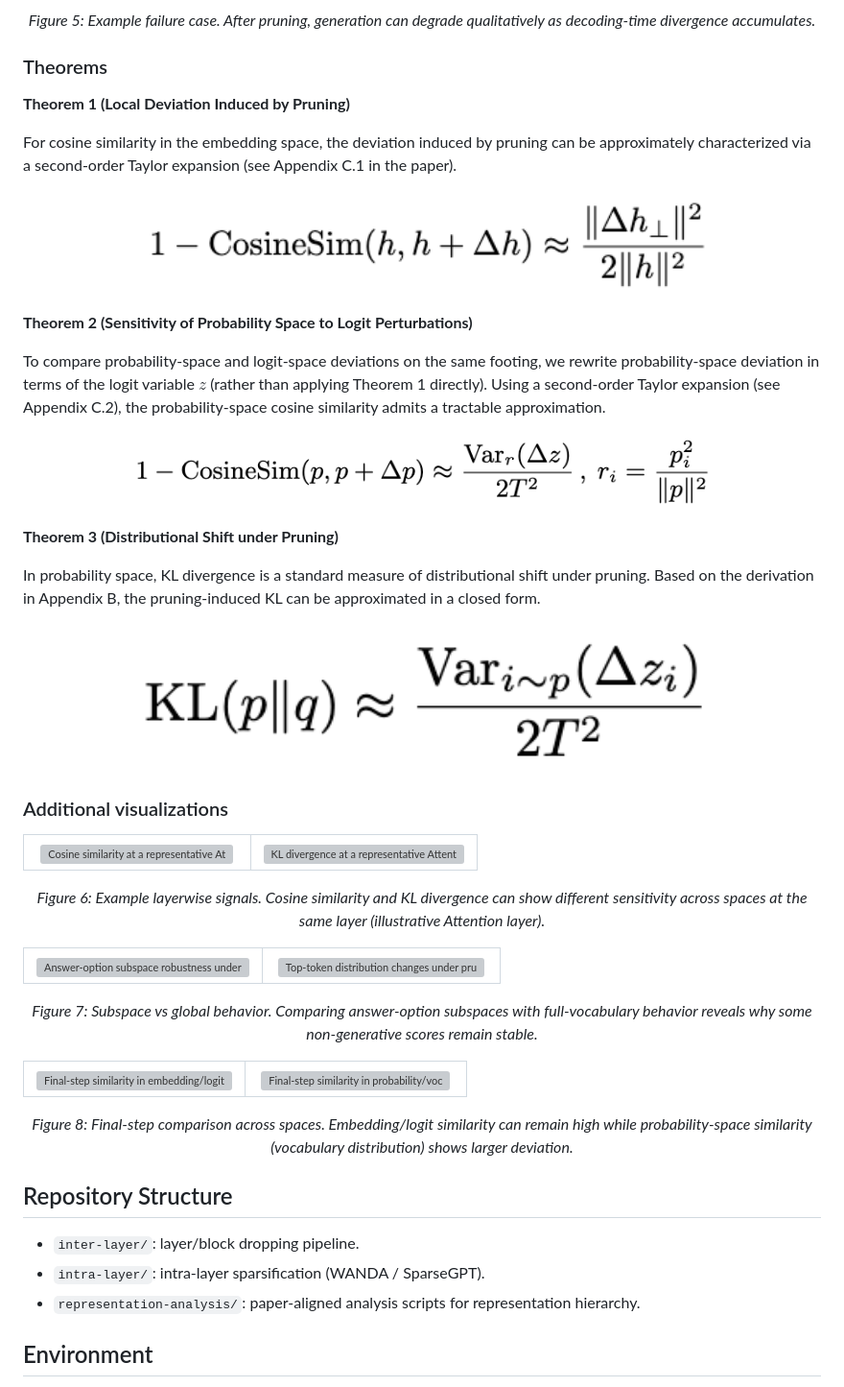
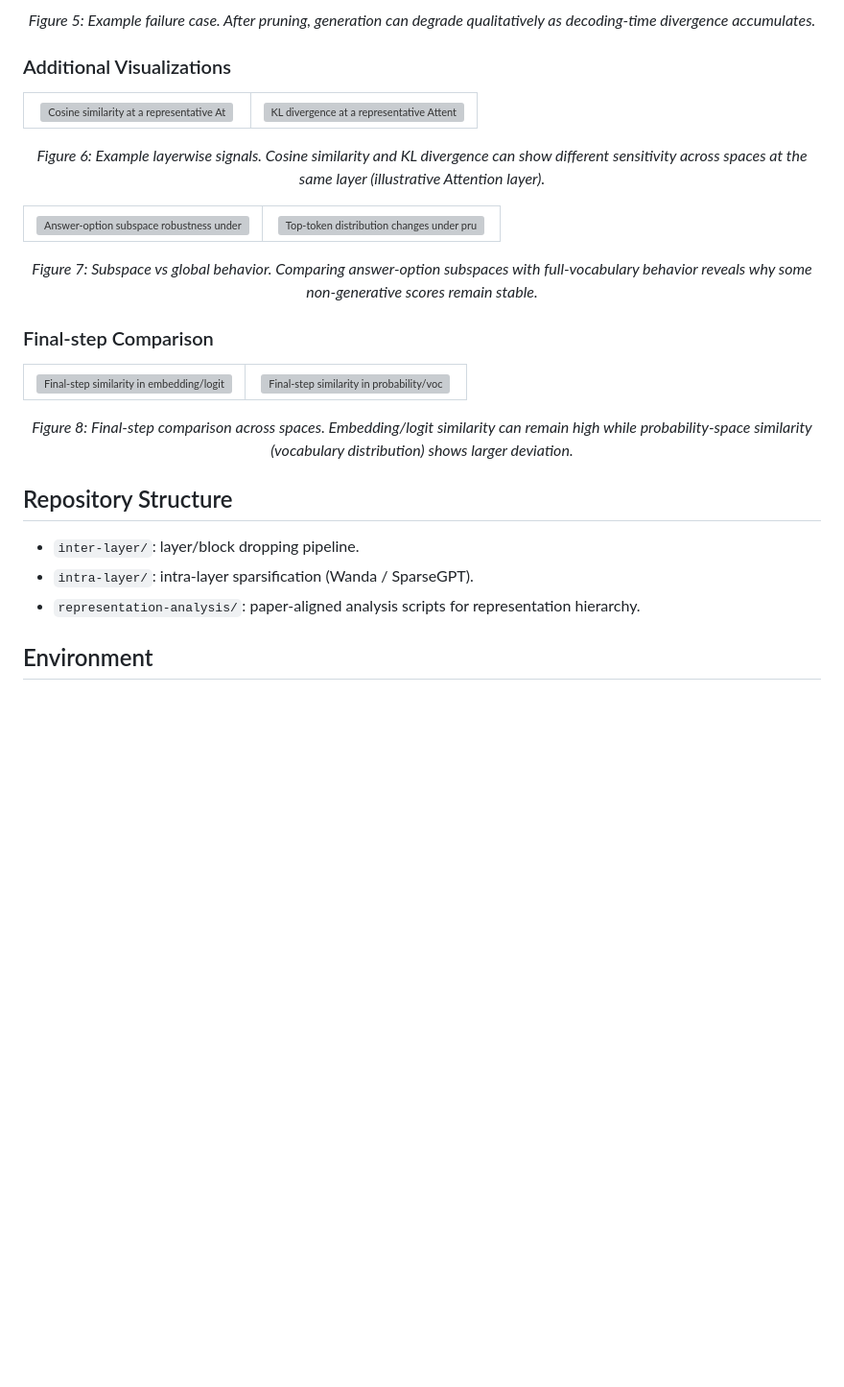
Before and after one commit to CASE-Lab-UMD/Pruning-on-Representations, a Markdown page: README.md, the part around one of its changes. Shown at 96% size. GitHub-like rendering; blank space fills up the shorter version; grey boxes are pictures that could not be loaded.

```diff
--- a/README.md
+++ b/README.md
@@ -88,34 +118,7 @@ This repo is built to diagnose that gap by measuring how pruning perturbs repres
   <em>Figure 5: Example failure case. After pruning, generation can degrade qualitatively as decoding-time divergence accumulates.</em>
 </p>
 
-
-### Theorems
-
-**Theorem 1 (Local Deviation Induced by Pruning)**
-
-For cosine similarity in the embedding space, the deviation induced by pruning can be approximately characterized via a second-order Taylor expansion (see Appendix C.1 in the paper).
-
-<p align="center">
-  <img src="figs/1-cos-h.png" alt="Theorem 1: Local deviation induced by pruning (hidden/embedding space)" width="72%">
-</p>
-
-**Theorem 2 (Sensitivity of Probability Space to Logit Perturbations)**
-
-To compare probability-space and logit-space deviations on the same footing, we rewrite probability-space deviation in terms of the logit variable $z$ (rather than applying Theorem 1 directly). Using a second-order Taylor expansion (see Appendix C.2), the probability-space cosine similarity admits a tractable approximation.
-
-<p align="center">
-  <img src="figs/1-cos-probs.png" alt="Theorem 2: Sensitivity of probability space to logit perturbations (1-cos fit)" width="72%">
-</p>
-
-**Theorem 3 (Distributional Shift under Pruning)**
-
-In probability space, KL divergence is a standard measure of distributional shift under pruning. Based on the derivation in Appendix B, the pruning-induced KL can be approximated in a closed form.
-
-<p align="center">
-  <img src="figs/kl-probs.png" alt="Theorem 3: Distributional shift under pruning (KL fit)" width="72%">
-</p>
-
-### Additional visualizations
+### Additional Visualizations
 
 <table align="center">
   <tr>
@@ -145,6 +148,8 @@ In probability space, KL divergence is a standard measure of distributional shif
   <em>Figure 7: Subspace vs global behavior. Comparing answer-option subspaces with full-vocabulary behavior reveals why some non-generative scores remain stable.</em>
 </p>
 
+### Final-step Comparison
+
 <table align="center">
   <tr>
     <td align="center" width="50%">
@@ -162,7 +167,7 @@ In probability space, KL divergence is a standard measure of distributional shif
 ## Repository Structure
 
 - `inter-layer/`: layer/block dropping pipeline.
-- `intra-layer/`: intra-layer sparsification (WANDA / SparseGPT).
+- `intra-layer/`: intra-layer sparsification (Wanda / SparseGPT).
 - `representation-analysis/`: paper-aligned analysis scripts for representation hierarchy.
 
 ## Environment
```
Also changed, not shown: other parts of README.md (+32 -2 lines).
